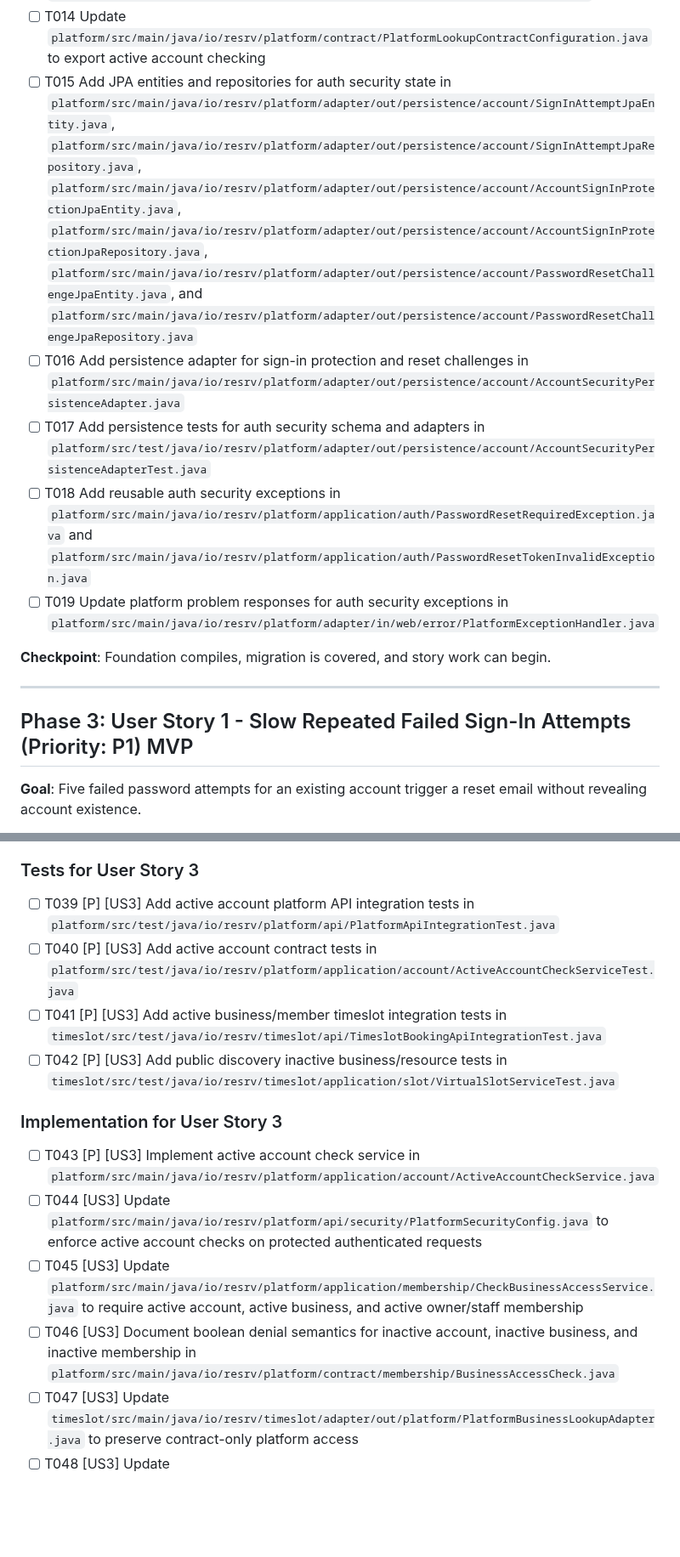
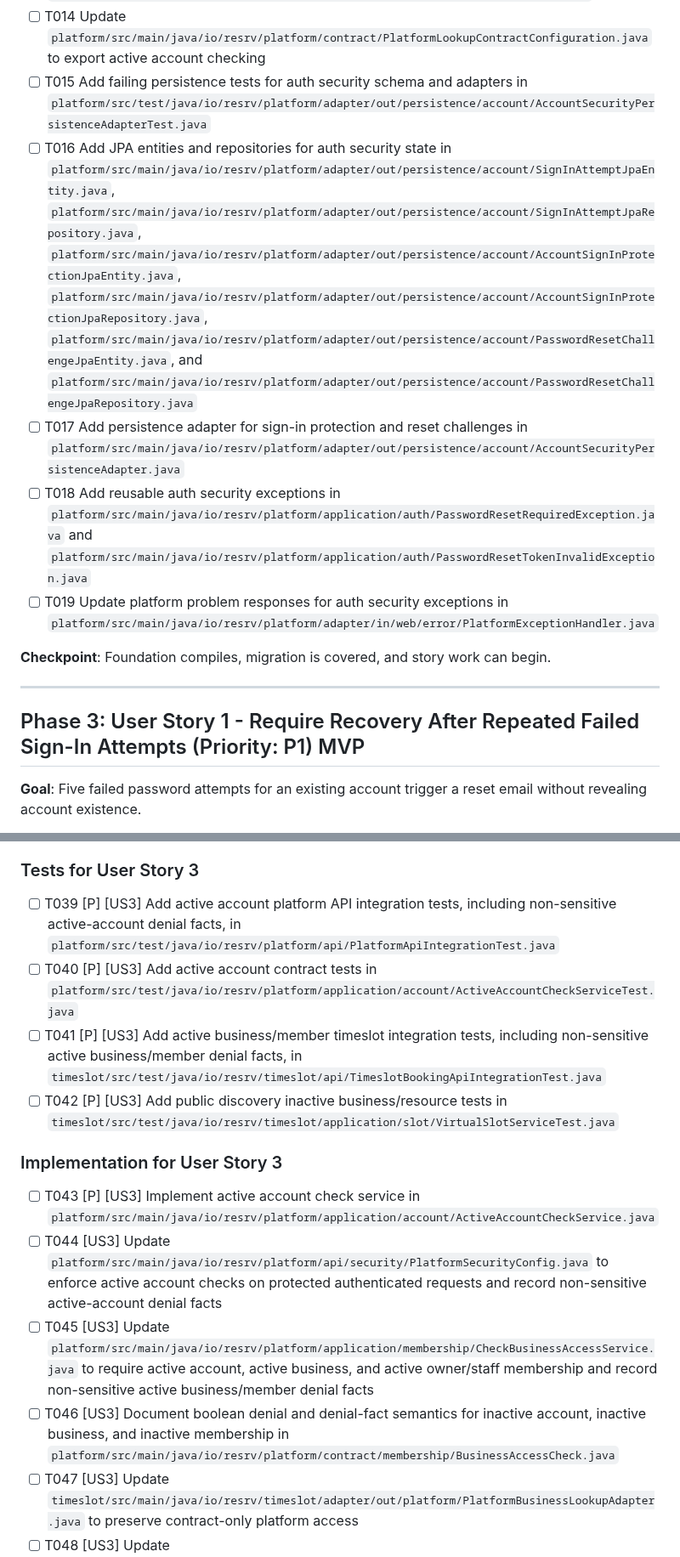
Before and after one commit to jaeyeopme/resrv, a Markdown page: specs/007-account-security-hardening/tasks.md, 2 parts joined by grey strips. Shown at 85% size. Drawn GitHub-style; blank space fills up the shorter version.

Commit message:
docs(spec): resolve hardening analysis gaps

```diff
--- a/specs/007-account-security-hardening/tasks.md
+++ b/specs/007-account-security-hardening/tasks.md
@@ -40,9 +40,9 @@
 - [ ] T012 [P] Add reset token generator/hasher ports in `platform/src/main/java/io/resrv/platform/application/security/out/PasswordResetTokenGeneratorPort.java` and `platform/src/main/java/io/resrv/platform/application/security/out/PasswordResetTokenHashingPort.java`
 - [ ] T013 [P] Add account active lookup contract in `platform/src/main/java/io/resrv/platform/contract/account/ActiveAccountCheck.java`
 - [ ] T014 Update `platform/src/main/java/io/resrv/platform/contract/PlatformLookupContractConfiguration.java` to export active account checking
-- [ ] T015 Add JPA entities and repositories for auth security state in `platform/src/main/java/io/resrv/platform/adapter/out/persistence/account/SignInAttemptJpaEntity.java`, `platform/src/main/java/io/resrv/platform/adapter/out/persistence/account/SignInAttemptJpaRepository.java`, `platform/src/main/java/io/resrv/platform/adapter/out/persistence/account/AccountSignInProtectionJpaEntity.java`, `platform/src/main/java/io/resrv/platform/adapter/out/persistence/account/AccountSignInProtectionJpaRepository.java`, `platform/src/main/java/io/resrv/platform/adapter/out/persistence/account/PasswordResetChallengeJpaEntity.java`, and `platform/src/main/java/io/resrv/platform/adapter/out/persistence/account/PasswordResetChallengeJpaRepository.java`
-- [ ] T016 Add persistence adapter for sign-in protection and reset challenges in `platform/src/main/java/io/resrv/platform/adapter/out/persistence/account/AccountSecurityPersistenceAdapter.java`
-- [ ] T017 Add persistence tests for auth security schema and adapters in `platform/src/test/java/io/resrv/platform/adapter/out/persistence/account/AccountSecurityPersistenceAdapterTest.java`
+- [ ] T015 Add failing persistence tests for auth security schema and adapters in `platform/src/test/java/io/resrv/platform/adapter/out/persistence/account/AccountSecurityPersistenceAdapterTest.java`
+- [ ] T016 Add JPA entities and repositories for auth security state in `platform/src/main/java/io/resrv/platform/adapter/out/persistence/account/SignInAttemptJpaEntity.java`, `platform/src/main/java/io/resrv/platform/adapter/out/persistence/account/SignInAttemptJpaRepository.java`, `platform/src/main/java/io/resrv/platform/adapter/out/persistence/account/AccountSignInProtectionJpaEntity.java`, `platform/src/main/java/io/resrv/platform/adapter/out/persistence/account/AccountSignInProtectionJpaRepository.java`, `platform/src/main/java/io/resrv/platform/adapter/out/persistence/account/PasswordResetChallengeJpaEntity.java`, and `platform/src/main/java/io/resrv/platform/adapter/out/persistence/account/PasswordResetChallengeJpaRepository.java`
+- [ ] T017 Add persistence adapter for sign-in protection and reset challenges in `platform/src/main/java/io/resrv/platform/adapter/out/persistence/account/AccountSecurityPersistenceAdapter.java`
 - [ ] T018 Add reusable auth security exceptions in `platform/src/main/java/io/resrv/platform/application/auth/PasswordResetRequiredException.java` and `platform/src/main/java/io/resrv/platform/application/auth/PasswordResetTokenInvalidException.java`
 - [ ] T019 Update platform problem responses for auth security exceptions in `platform/src/main/java/io/resrv/platform/adapter/in/web/error/PlatformExceptionHandler.java`
 
@@ -50,7 +50,7 @@
 
 ---
 
-## Phase 3: User Story 1 - Slow Repeated Failed Sign-In Attempts (Priority: P1) MVP
+## Phase 3: User Story 1 - Require Recovery After Repeated Failed Sign-In Attempts (Priority: P1) MVP
 
 **Goal**: Five failed password attempts for an existing account trigger a reset email without revealing account existence.
 
@@ -109,17 +109,17 @@
 
 ### Tests for User Story 3
 
-- [ ] T039 [P] [US3] Add active account platform API integration tests in `platform/src/test/java/io/resrv/platform/api/PlatformApiIntegrationTest.java`
+- [ ] T039 [P] [US3] Add active account platform API integration tests, including non-sensitive active-account denial facts, in `platform/src/test/java/io/resrv/platform/api/PlatformApiIntegrationTest.java`
 - [ ] T040 [P] [US3] Add active account contract tests in `platform/src/test/java/io/resrv/platform/application/account/ActiveAccountCheckServiceTest.java`
-- [ ] T041 [P] [US3] Add active business/member timeslot integration tests in `timeslot/src/test/java/io/resrv/timeslot/api/TimeslotBookingApiIntegrationTest.java`
+- [ ] T041 [P] [US3] Add active business/member timeslot integration tests, including non-sensitive active business/member denial facts, in `timeslot/src/test/java/io/resrv/timeslot/api/TimeslotBookingApiIntegrationTest.java`
 - [ ] T042 [P] [US3] Add public discovery inactive business/resource tests in `timeslot/src/test/java/io/resrv/timeslot/application/slot/VirtualSlotServiceTest.java`
 
 ### Implementation for User Story 3
 
 - [ ] T043 [P] [US3] Implement active account check service in `platform/src/main/java/io/resrv/platform/application/account/ActiveAccountCheckService.java`
-- [ ] T044 [US3] Update `platform/src/main/java/io/resrv/platform/api/security/PlatformSecurityConfig.java` to enforce active account checks on protected authenticated requests
-- [ ] T045 [US3] Update `platform/src/main/java/io/resrv/platform/application/membership/CheckBusinessAccessService.java` to require active account, active business, and active owner/staff membership
-- [ ] T046 [US3] Document boolean denial semantics for inactive account, inactive business, and inactive membership in `platform/src/main/java/io/resrv/platform/contract/membership/BusinessAccessCheck.java`
+- [ ] T044 [US3] Update `platform/src/main/java/io/resrv/platform/api/security/PlatformSecurityConfig.java` to enforce active account checks on protected authenticated requests and record non-sensitive active-account denial facts
+- [ ] T045 [US3] Update `platform/src/main/java/io/resrv/platform/application/membership/CheckBusinessAccessService.java` to require active account, active business, and active owner/staff membership and record non-sensitive active business/member denial facts
+- [ ] T046 [US3] Document boolean denial and denial-fact semantics for inactive account, inactive business, and inactive membership in `platform/src/main/java/io/resrv/platform/contract/membership/BusinessAccessCheck.java`
 - [ ] T047 [US3] Update `timeslot/src/main/java/io/resrv/timeslot/adapter/out/platform/PlatformBusinessLookupAdapter.java` to preserve contract-only platform access
 - [ ] T048 [US3] Update `timeslot/src/main/java/io/resrv/timeslot/application/resource/ResourceService.java` to exclude resources when the business is inactive
 - [ ] T049 [US3] Update `timeslot/src/main/java/io/resrv/timeslot/application/slot/VirtualSlotService.java` so inactive businesses/resources return no bookable slots through public discovery
```
Also changed, not shown: other parts of specs/007-account-security-hardening/tasks.md (+3 -3 lines), specs/007-account-security-hardening/plan.md (+1 -1 lines), specs/007-account-security-hardening/spec.md (+5 -4 lines).
